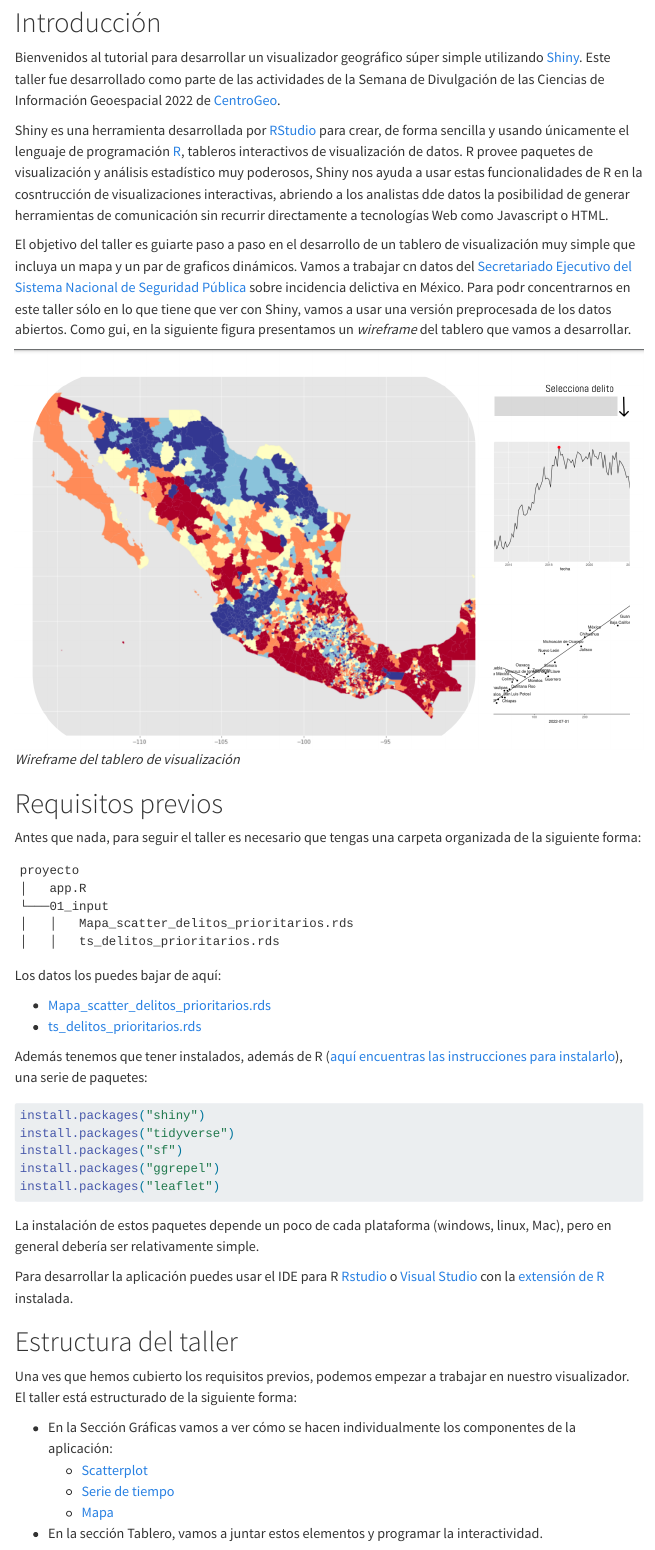
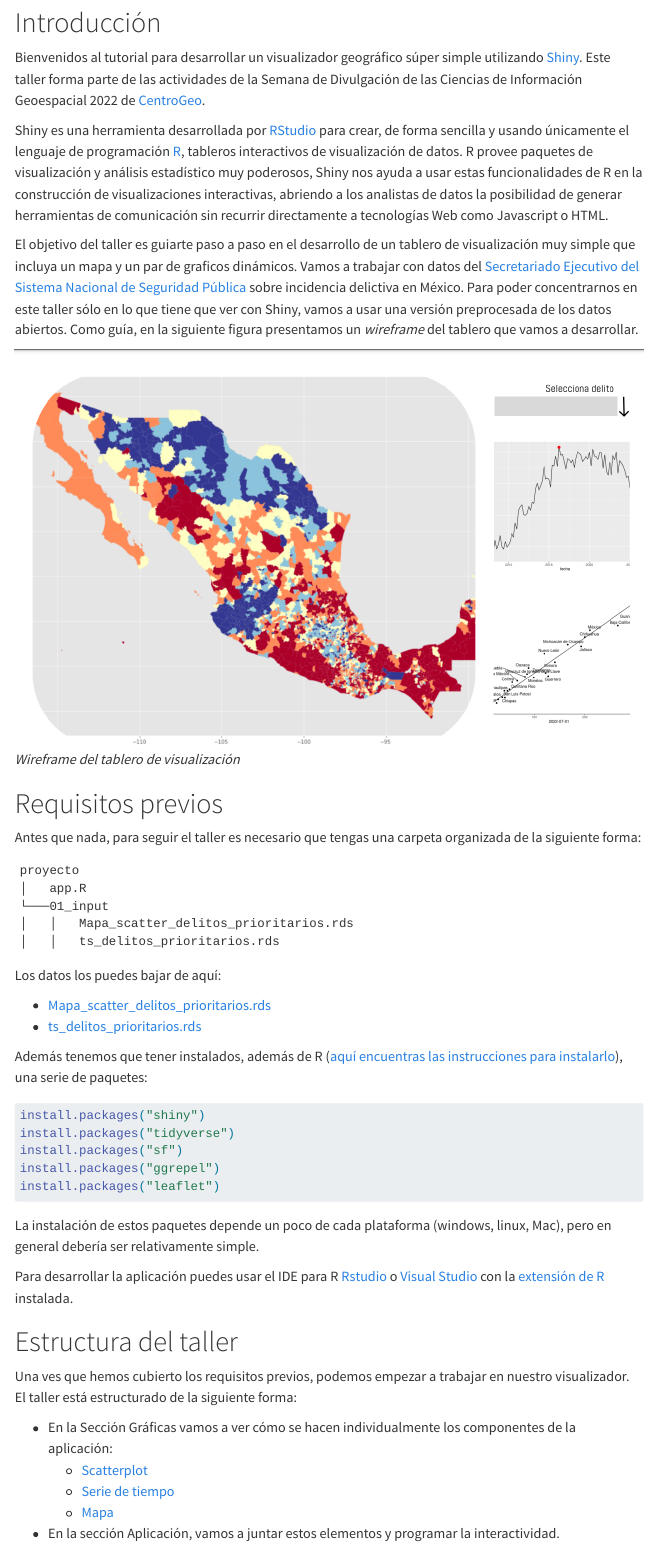
Before and after one commit to CentroGeo/tutorial-shiny-cig2022, a Quarto document (tutorial-shiny/index.qmd): the page in a window 1100 px wide, from 720 px down. Rendered offline with R 4.5, knitr and Pandoc in place of Quarto, with nearby package versions; menus at the side of the page are left out.

Commit message:
Redacción.

```diff
--- a/tutorial-shiny/_quarto.yml
+++ b/tutorial-shiny/_quarto.yml
@@ -5,13 +5,23 @@ project:
   - "!internal/"
 
 website:
-  title: "Tutorial Shiny"
+  title: "Shiny en una sentada"
+  repo-url: https://github.com/CentroGeo/tutorial-shiny-cig2022
+  repo-actions: [issue]
   navbar:
+    logo: "cgeo_logo.png"
     left:
       - href: index.qmd
         text: Home
       - href: about.qmd
         text: Acerca
+    right:
+      - icon: github
+        href: https://github.com/CentroGeo/tutorial-shiny-cig2022
+        aria-label: GitHub
+      - icon: twitter
+        href: https://twitter.com/CentroGeo_
+        aria-label: Twitter
   sidebar:
     style: "floating"
     search: true
--- a/tutorial-shiny/index.qmd
+++ b/tutorial-shiny/index.qmd
@@ -5,11 +5,11 @@ title: "Shiny en una sentada"
 ![](img/semana.jpeg)
 
 # Introducción{#intro}
-Bienvenidos al tutorial para desarrollar un visualizador geográfico súper simple utilizando [Shiny](https://shiny.rstudio.com/). Este taller fue desarrollado como parte de las actividades de la Semana de Divulgación de las Ciencias de Información Geoespacial 2022 de [CentroGeo](https://www.centrogeo.org.mx/).
+Bienvenidos al tutorial para desarrollar un visualizador geográfico súper simple utilizando [Shiny](https://shiny.rstudio.com/). Este taller forma parte de las actividades de la Semana de Divulgación de las Ciencias de Información Geoespacial 2022 de [CentroGeo](https://www.centrogeo.org.mx/).
 
-Shiny es una herramienta desarrollada por [RStudio](https://www.rstudio.com/) para crear, de forma sencilla y usando únicamente el lenguaje de programación [R](https://www.r-project.org/), tableros interactivos de visualización de datos. R provee paquetes de visualización y análisis estadístico muy poderosos, Shiny nos ayuda a usar estas funcionalidades de R en la cosntrucción de visualizaciones interactivas, abriendo a los analistas dde datos la posibilidad de generar herramientas de comunicación sin recurrir directamente a tecnologías Web como Javascript o HTML.
+Shiny es una herramienta desarrollada por [RStudio](https://www.rstudio.com/) para crear, de forma sencilla y usando únicamente el lenguaje de programación [R](https://www.r-project.org/), tableros interactivos de visualización de datos. R provee paquetes de visualización y análisis estadístico muy poderosos, Shiny nos ayuda a usar estas funcionalidades de R en la construcción de visualizaciones interactivas, abriendo a los analistas de datos la posibilidad de generar herramientas de comunicación sin recurrir directamente a tecnologías Web como Javascript o HTML.
 
-El objetivo del taller es guiarte paso a paso en el desarrollo de un tablero de visualización muy simple que incluya un mapa y un par de graficos dinámicos. Vamos a trabajar cn datos del [Secretariado Ejecutivo del Sistema Nacional de Seguridad Pública](https://www.gob.mx/sesnsp) sobre incidencia delictiva en México. Para podr concentrarnos en este taller sólo en lo que tiene que ver con Shiny, vamos a usar una versión preprocesada de los datos abiertos. Como gui, en la siguiente figura presentamos un _wireframe_ del tablero que vamos a desarrollar.
+El objetivo del taller es guiarte paso a paso en el desarrollo de un tablero de visualización muy simple que incluya un mapa y un par de graficos dinámicos. Vamos a trabajar con datos del [Secretariado Ejecutivo del Sistema Nacional de Seguridad Pública](https://www.gob.mx/sesnsp) sobre incidencia delictiva en México. Para poder concentrarnos en este taller sólo en lo que tiene que ver con Shiny, vamos a usar una versión preprocesada de los datos abiertos. Como guía, en la siguiente figura presentamos un _wireframe_ del tablero que vamos a desarrollar.
 
 ![_Wireframe del tablero de visualización_](img/wireframe-shiny.png)
 
@@ -56,4 +56,4 @@ Una ves que hemos cubierto los requisitos previos, podemos empezar a trabajar en
     * [Scatterplot](serie_tiempo.qmd)
     * [Serie de tiempo](scatter_plot.qmd)
     * [Mapa](mapa.qmd)
-* En la sección Tablero, vamos a juntar estos elementos y programar la interactividad.
+* En la sección Aplicación, vamos a juntar estos elementos y programar la interactividad.
--- a/tutorial-shiny/scatter_plot.qmd
+++ b/tutorial-shiny/scatter_plot.qmd
@@ -5,7 +5,7 @@ format:
         df-print: kable
 ---
 
-Siguiendo con la idea de ayudar al usuario a poder identificar cómo han ido variando los delitos en el tiempo, ahora vamos a hacer un diagrama de dispersión (_scatterplot_) en el que vamos a comparar los delitos de los últmos dos meses en la base de datos (julio y agosto de 2022) para un delito en específico.
+Siguiendo con la idea de ayudar al usuario a poder identificar cómo han ido variando los delitos en el tiempo, ahora vamos a hacer un diagrama de dispersión (_scatterplot_) en el que vamos a comparar los incidentes de los últmos dos meses en la base de datos (julio y agosto de 2022) para un delito en específico.
 
 Una vez más, empezamos por cargar los paquetes que vamos a usar:
 
--- a/tutorial-shiny/serie_tiempo.qmd
+++ b/tutorial-shiny/serie_tiempo.qmd
@@ -5,7 +5,7 @@ format:
         df-print: kable
 ---
 
-La primera gráfica que vamos a hacer es una serie de tiempo para cada tipo de delito. La idea es que el tipo de delito sea seleccionado por el usuario de nuestro tablero, aquí vamos a trabajar con un delito fijo. Nustra serie va a mostrar un punto rojo en el máximo de la serie de tiempo y pondrá un marcador en el último valor de la serie.
+La primera gráfica que vamos a hacer es una serie de tiempo para cada tipo de delito. La idea es que el tipo de delito sea seleccionado por el usuario de nuestro tablero, aquí vamos a trabajar con un delito fijo. Nuestra serie va a mostrar un punto rojo en el máximo de la serie de tiempo y pondrá un marcador en el último valor de la serie.
 
 Antes de empezar, cargamos los paquetes que vamos a usar:
 
```
Also changed, not shown: tutorial-shiny/integrando.qmd (+1 -1 lines), 1 other file.
